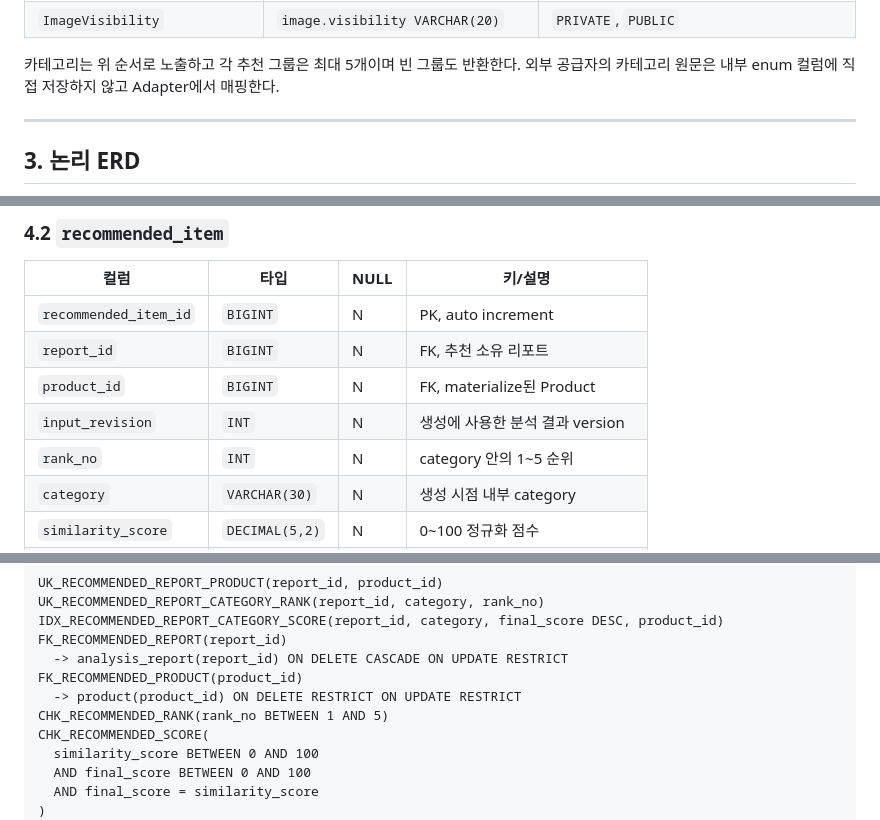
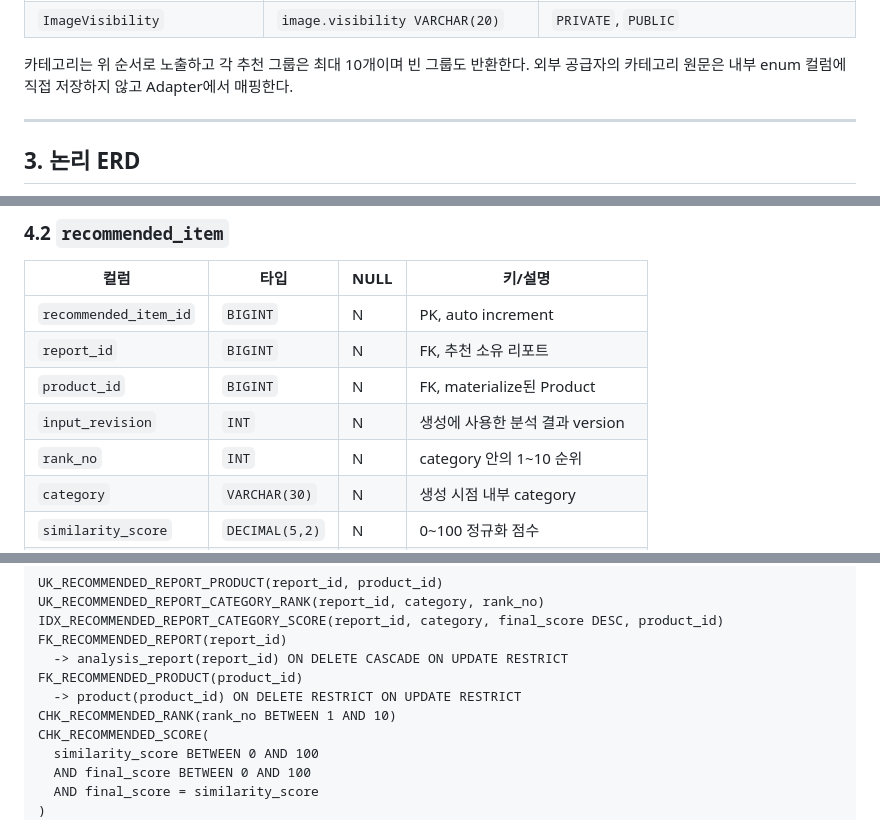
Before and after one commit to FIT-BACK/backend, a Markdown page: docs/ERD.md, 3 parts joined by grey strips. GitHub-like rendering.

```diff
--- a/docs/ERD.md
+++ b/docs/ERD.md
@@ -97,7 +97,7 @@ providerIdentityKey = SHA-256(
 | `ImageStatus` | `image.status VARCHAR(20)` 호환 저장 enum | 릴리스 A writer: `PENDING`; reader/domain check: `PENDING`, `PENDING_UPLOAD`, `READY`, `ACTIVE`, `DELETING`, `DELETE_FAILED`, `DELETED`, `REJECTED` |
 | `ImageVisibility` | `image.visibility VARCHAR(20)` | `PRIVATE`, `PUBLIC` |
 
-카테고리는 위 순서로 노출하고 각 추천 그룹은 최대 5개이며 빈 그룹도 반환한다. 외부 공급자의
+카테고리는 위 순서로 노출하고 각 추천 그룹은 최대 10개이며 빈 그룹도 반환한다. 외부 공급자의
 카테고리 원문은 내부 enum 컬럼에 직접 저장하지 않고 Adapter에서 매핑한다.
 
 ---
@@ -253,7 +253,7 @@ CK_PRODUCT_PRICE_VALUE(
 | `report_id` | `BIGINT` | N | FK, 추천 소유 리포트 |
 | `product_id` | `BIGINT` | N | FK, materialize된 Product |
 | `input_revision` | `INT` | N | 생성에 사용한 분석 결과 version |
-| `rank_no` | `INT` | N | category 안의 1~5 순위 |
+| `rank_no` | `INT` | N | category 안의 1~10 순위 |
 | `category` | `VARCHAR(30)` | N | 생성 시점 내부 category |
 | `similarity_score` | `DECIMAL(5,2)` | N | 0~100 정규화 점수 |
 | `final_score` | `DECIMAL(5,2)` | N | 이번 범위에서는 similarity와 동일 |
@@ -269,7 +269,7 @@ FK_RECOMMENDED_REPORT(report_id)
   -> analysis_report(report_id) ON DELETE CASCADE ON UPDATE RESTRICT
 FK_RECOMMENDED_PRODUCT(product_id)
   -> product(product_id) ON DELETE RESTRICT ON UPDATE RESTRICT
-CHK_RECOMMENDED_RANK(rank_no BETWEEN 1 AND 5)
+CHK_RECOMMENDED_RANK(rank_no BETWEEN 1 AND 10)
 CHK_RECOMMENDED_SCORE(
   similarity_score BETWEEN 0 AND 100
   AND final_score BETWEEN 0 AND 100
```
Also changed, not shown: other parts of docs/ERD.md (+1 -1 lines), docs/API_SPEC.md (+4 -4 lines).
